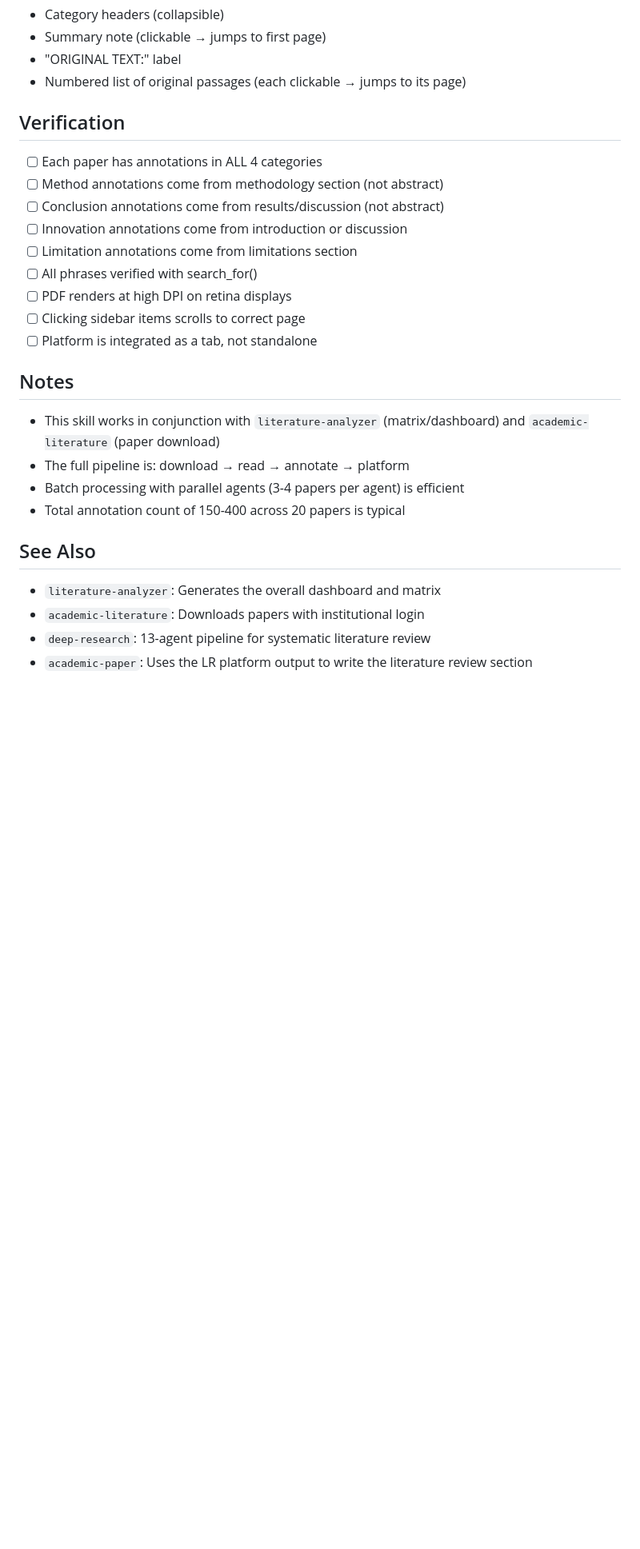
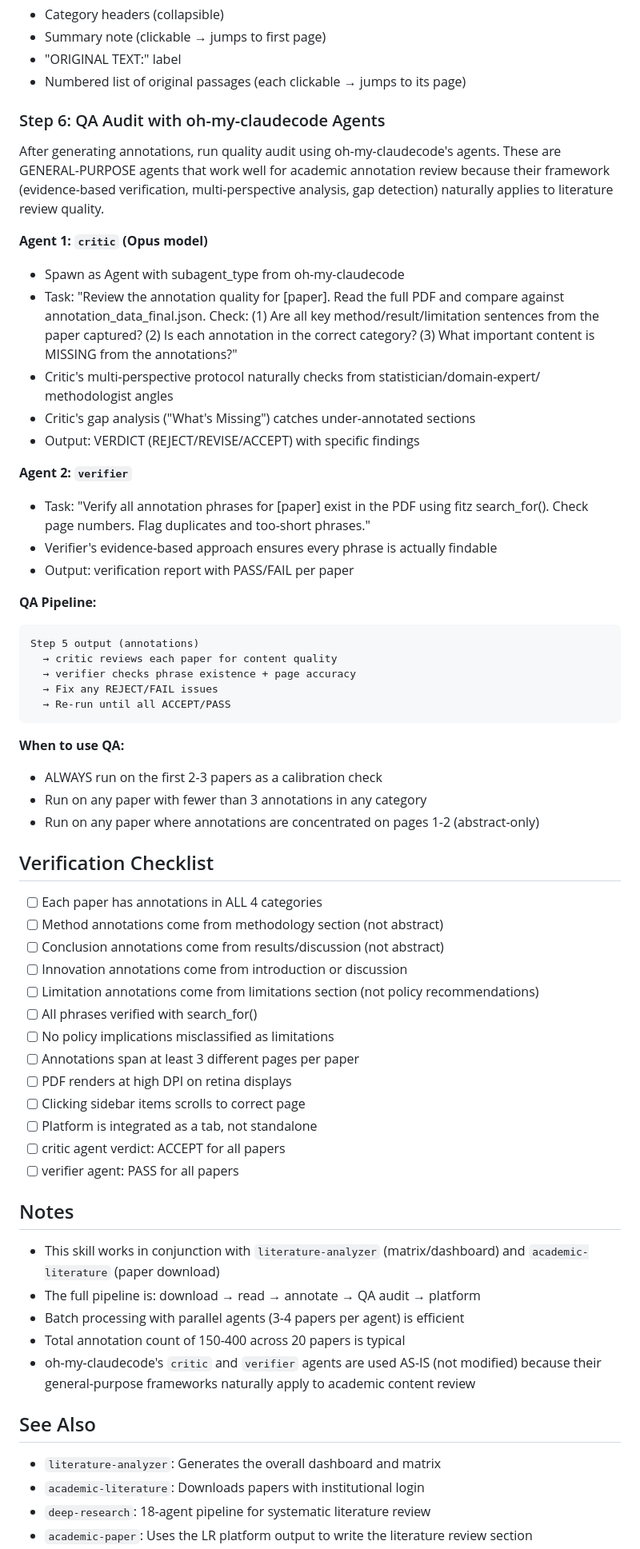
Before and after one commit to yblllll/lr-pdf-annotation-platform, a Markdown page: skill/SKILL.md, the part around one of its changes. Shown at 80% size. Rendered like a GitHub page; blank space fills up the shorter version.

Commit message:
feat: integrate oh-my-claudecode critic+verifier into QA pipeline
Step 6 in workflow uses oh-my-claudecode's critic (Opus, multi-perspective
gap analysis) and verifier (evidence-based phrase verification) agents
for annotation quality audit. No need to rewrite academic versions —
their general-purpose frameworks naturally apply to LR annotation review.

Co-Authored-By: Claude Opus 4.6 (1M context) <noreply@anthropic.com>

````diff
--- a/skill/SKILL.md
+++ b/skill/SKILL.md
@@ -203,26 +203,70 @@ Embed annotation data as JSON in the HTML. The reader sidebar shows:
 - "ORIGINAL TEXT:" label
 - Numbered list of original passages (each clickable → jumps to its page)
 
-## Verification
+### Step 6: QA Audit with oh-my-claudecode Agents
+
+After generating annotations, run quality audit using oh-my-claudecode's agents.
+These are GENERAL-PURPOSE agents that work well for academic annotation review
+because their framework (evidence-based verification, multi-perspective analysis,
+gap detection) naturally applies to literature review quality.
+
+**Agent 1: `critic` (Opus model)**
+- Spawn as Agent with subagent_type from oh-my-claudecode
+- Task: "Review the annotation quality for [paper]. Read the full PDF and compare
+  against annotation_data_final.json. Check: (1) Are all key method/result/limitation
+  sentences from the paper captured? (2) Is each annotation in the correct category?
+  (3) What important content is MISSING from the annotations?"
+- Critic's multi-perspective protocol naturally checks from statistician/domain-expert/
+  methodologist angles
+- Critic's gap analysis ("What's Missing") catches under-annotated sections
+- Output: VERDICT (REJECT/REVISE/ACCEPT) with specific findings
+
+**Agent 2: `verifier`**
+- Task: "Verify all annotation phrases for [paper] exist in the PDF using
+  fitz search_for(). Check page numbers. Flag duplicates and too-short phrases."
+- Verifier's evidence-based approach ensures every phrase is actually findable
+- Output: verification report with PASS/FAIL per paper
+
+**QA Pipeline:**
+```
+Step 5 output (annotations)
+  → critic reviews each paper for content quality
+  → verifier checks phrase existence + page accuracy
+  → Fix any REJECT/FAIL issues
+  → Re-run until all ACCEPT/PASS
+```
+
+**When to use QA:**
+- ALWAYS run on the first 2-3 papers as a calibration check
+- Run on any paper with fewer than 3 annotations in any category
+- Run on any paper where annotations are concentrated on pages 1-2 (abstract-only)
+
+## Verification Checklist
 - [ ] Each paper has annotations in ALL 4 categories
 - [ ] Method annotations come from methodology section (not abstract)
 - [ ] Conclusion annotations come from results/discussion (not abstract)
 - [ ] Innovation annotations come from introduction or discussion
-- [ ] Limitation annotations come from limitations section
+- [ ] Limitation annotations come from limitations section (not policy recommendations)
 - [ ] All phrases verified with search_for()
+- [ ] No policy implications misclassified as limitations
+- [ ] Annotations span at least 3 different pages per paper
 - [ ] PDF renders at high DPI on retina displays
 - [ ] Clicking sidebar items scrolls to correct page
 - [ ] Platform is integrated as a tab, not standalone
+- [ ] critic agent verdict: ACCEPT for all papers
+- [ ] verifier agent: PASS for all papers
 
 ## Notes
 - This skill works in conjunction with `literature-analyzer` (matrix/dashboard)
   and `academic-literature` (paper download)
-- The full pipeline is: download → read → annotate → platform
+- The full pipeline is: download → read → annotate → QA audit → platform
 - Batch processing with parallel agents (3-4 papers per agent) is efficient
 - Total annotation count of 150-400 across 20 papers is typical
+- oh-my-claudecode's `critic` and `verifier` agents are used AS-IS (not modified)
+  because their general-purpose frameworks naturally apply to academic content review
 
 ## See Also
 - `literature-analyzer`: Generates the overall dashboard and matrix
 - `academic-literature`: Downloads papers with institutional login
-- `deep-research`: 13-agent pipeline for systematic literature review
+- `deep-research`: 18-agent pipeline for systematic literature review
 - `academic-paper`: Uses the LR platform output to write the literature review section
````
Also changed, not shown: other parts of skill/SKILL.md (+2 -0 lines).
